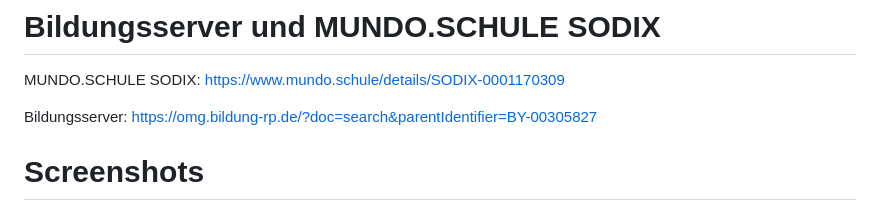
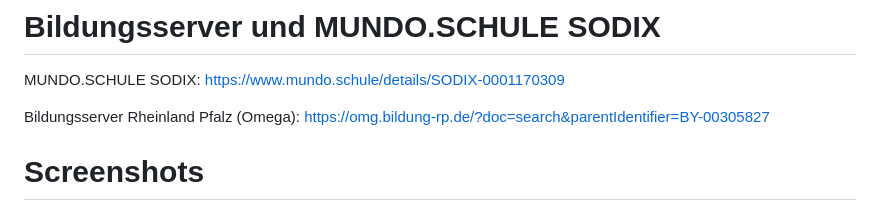
Before and after one commit to Taiyano/blutzuckersim, a Markdown page: README.md, the part around the change. GitHub-like rendering.

Commit message:
Update link for Bildungsserver Rheinland Pfalz

```diff
--- a/README.md
+++ b/README.md
@@ -31,7 +31,7 @@ Das Projekt wurde bei Jugend Forscht Junior NRW 2025/2026 eingereicht. Es wurde
 MUNDO.SCHULE SODIX:
 https://www.mundo.schule/details/SODIX-0001170309
 
-Bildungsserver:
+Bildungsserver Rheinland Pfalz (Omega):
 https://omg.bildung-rp.de/?doc=search&parentIdentifier=BY-00305827
 
 
```
